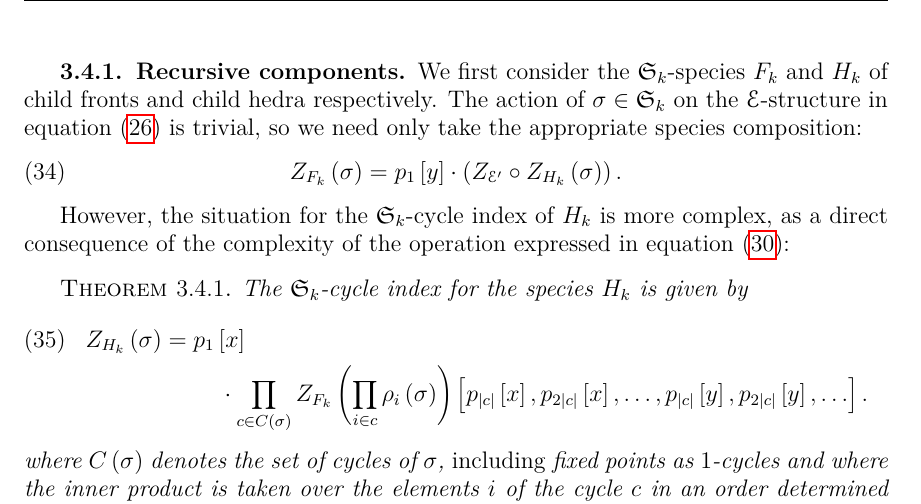
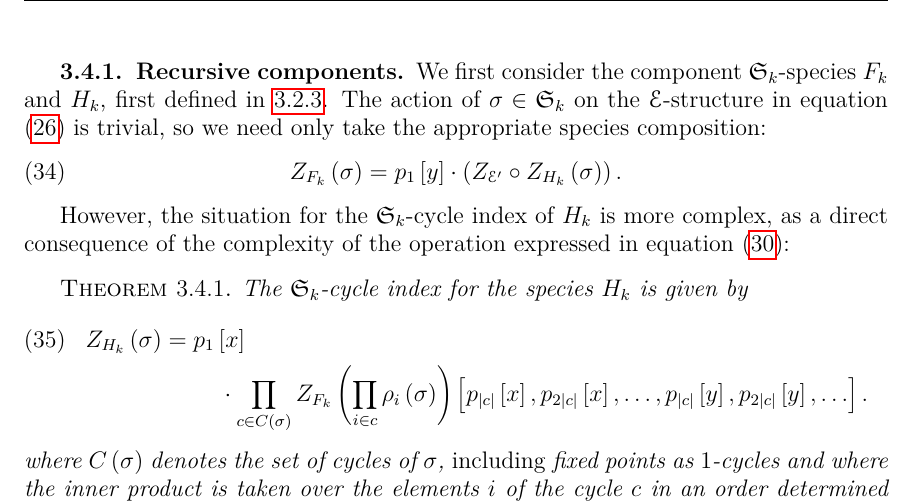
Before and after one commit to againerdewar/thesis, a LaTeX thesis (argthesis.tex): part of page 43 of 51, cut so that both start at the same text. Compiled offline with pdfLaTeX.

Commit message:
Bring references to Hk and Fk in cycle-index section into line with rest of paper. #ira

```diff
--- a/argthesis.tex
+++ b/argthesis.tex
@@ -1258,7 +1258,7 @@ However, although we have a notion of composition of $\Gamma$-species and the as
 Our cycle-index analogues of equations \eqref{eq:hfuncorig}, \eqref{eq:ffuncorig}, \eqref{eq:axfuncorig}, and \eqref{eq:ayfuncorig} will therefore be more complex than we might have hoped, but they still can be explicitly calculated.
 
 \subsection{Recursive components}\label{ss:ktcycindrec}
-We first consider the $\mathfrak{S}_{k}$-species $F_{k}$ and $H_{k}$ of child fronts and child hedra respectively.
+We first consider the component $\mathfrak{S}_{k}$-species $F_{k}$ and $H_{k}$, first defined in \ref{ss:codecomp}.
 The action of $\sigma \in \mathfrak{S}_{k}$ on the $\specname{E}$-structure in equation \eqref{eq:ffuncorig} is trivial, so we need only take the appropriate species composition:
 \begin{equation}
   \label{eq:ffunc}
```
